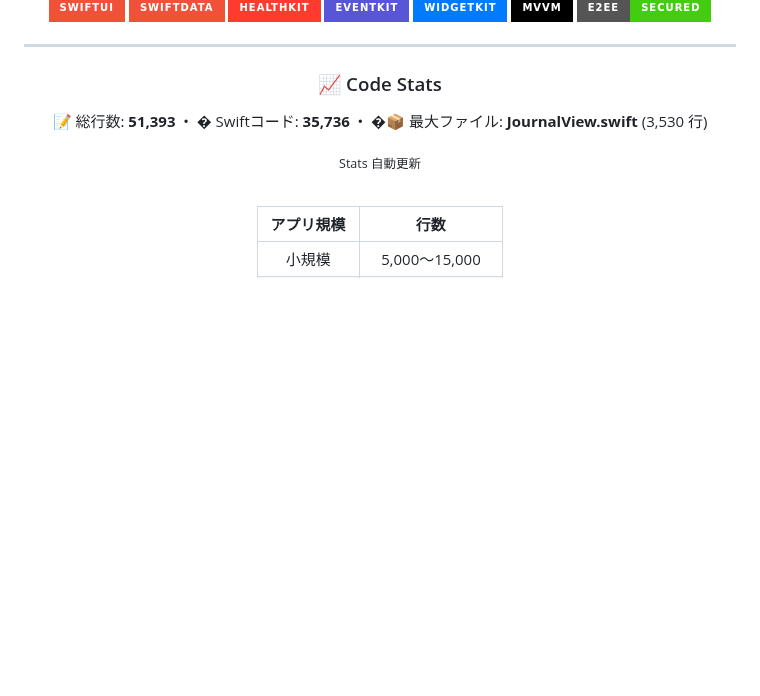
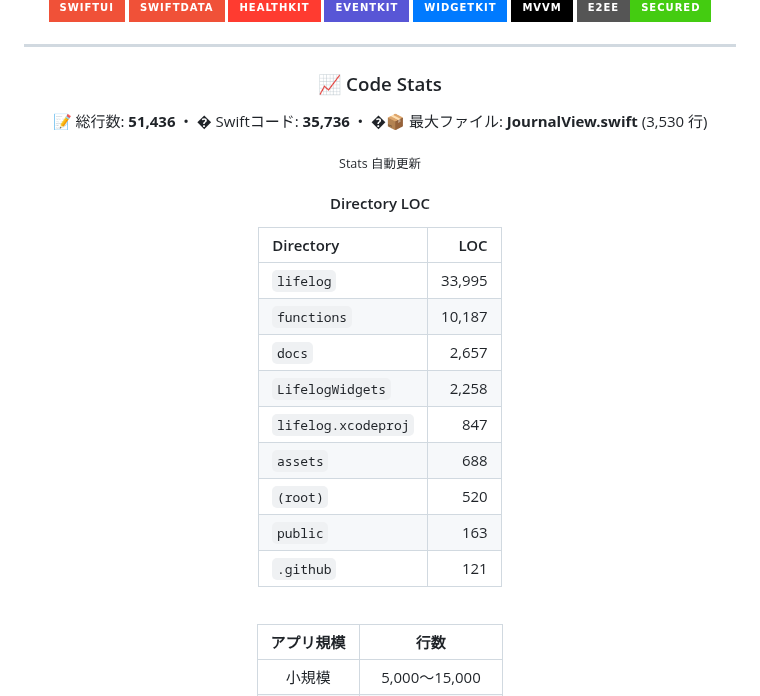
Before and after one commit to Inazumimakoto/lifelog, a Markdown page: README.md, the part around the change. Drawn GitHub-style; badges without logos; blank space fills up the shorter version.

Commit message:
docs: update LOC stats [skip ci]

```diff
--- a/README.md
+++ b/README.md
@@ -90,10 +90,27 @@
 ### 📈 Code Stats
 
 <p align="center">
-  📝 総行数: <strong>51,393</strong> &nbsp;•&nbsp; � Swiftコード: <strong>35,736</strong> &nbsp;•&nbsp; �📦 最大ファイル: <strong>JournalView.swift</strong> (3,530 行)
+  📝 総行数: <strong>51,436</strong> &nbsp;•&nbsp; � Swiftコード: <strong>35,736</strong> &nbsp;•&nbsp; �📦 最大ファイル: <strong>JournalView.swift</strong> (3,530 行)
 </p>
 
 <sub>Stats 自動更新</sub>
+
+#### Directory LOC
+
+<!-- dir-loc-start -->
+| Directory | LOC |
+|:--|--:|
+| `lifelog` | 33,995 |
+| `functions` | 10,187 |
+| `docs` | 2,657 |
+| `LifelogWidgets` | 2,258 |
+| `lifelog.xcodeproj` | 847 |
+| `assets` | 688 |
+| `(root)` | 520 |
+| `public` | 163 |
+| `.github` | 121 |
+<!-- dir-loc-end -->
+
 
 <br>
 
```
